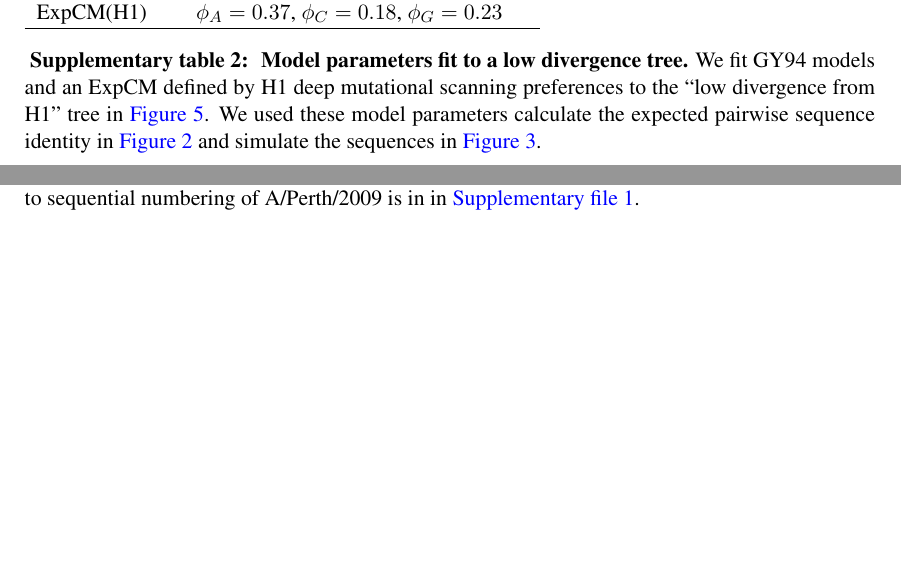
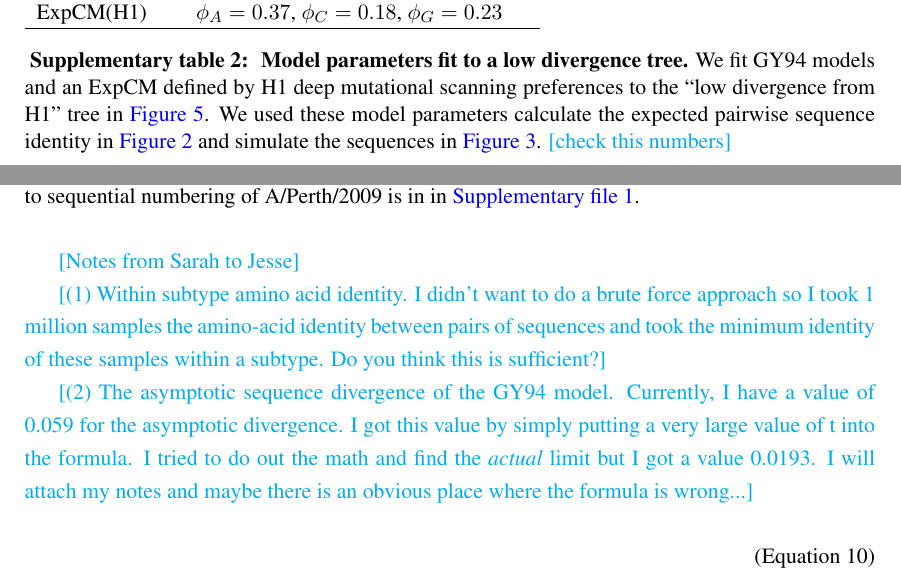
Before and after one commit to jbloomlab/divergence_timing_manuscript, a LaTeX paper (manuscript/manuscript.tex): two parts of pages 36 and 37 of 37 before the commit and two parts of pages 34 and 35 of 35 after it, joined at a grey line, cut so that both start at the same text, the shorter picture padded with empty space. Compiled offline with pdfLaTeX.

Commit message:
began adding notes about limit to manuscript

```diff
--- a/manuscript/manuscript.tex
+++ b/manuscript/manuscript.tex
@@ -751,6 +751,7 @@ For each tree, the diameter is reported as a raw value and as a percentage of th
 {\bf Model parameters fit to a low divergence tree.}
 We fit GY94 models and an ExpCM defined by H1 deep mutational scanning preferences to the ``low divergence from H1" tree in \ref{fig:compete}.
 We used these model parameters calculate the expected pairwise sequence identity in \ref{fig:decay} and simulate the sequences in \ref{fig:simulations}.
+\skhcomment{check this numbers}
 }
      \begin{tabular}{ccc}
         \hline
@@ -800,4 +801,16 @@ Conversion from this numbering scheme to sequential numbering of A/Perth/2009 is
 }
 \end{suppfile}
 
+
+\skhcomment{Notes from Sarah to Jesse}
+
+\skhcomment{(1) Within subtype amino acid identity. I didn't want to do a brute force approach so I took 1 million samples the amino-acid identity between pairs of sequences and took the minimum identity of these samples within a subtype. Do you think this is sufficient?}
+
+\skhcomment{(2) The asymptotic sequence divergence of the GY94 model. Currently, I have a value of 0.059 for the asymptotic divergence. I got this value by simply putting a very large value of t into the formula. I tried to do out the math and find the \textit{actual} limit but I got a value 0.0193. I will attach my notes and maybe there is an obvious place where the formula is wrong...}
+
+\begin{equation}
+\label{eq:limit}
+\end{equation}
+
+
 \end{document}
```
Also changed, not shown: manuscript/manuscript.tex (4 more changed lines).
